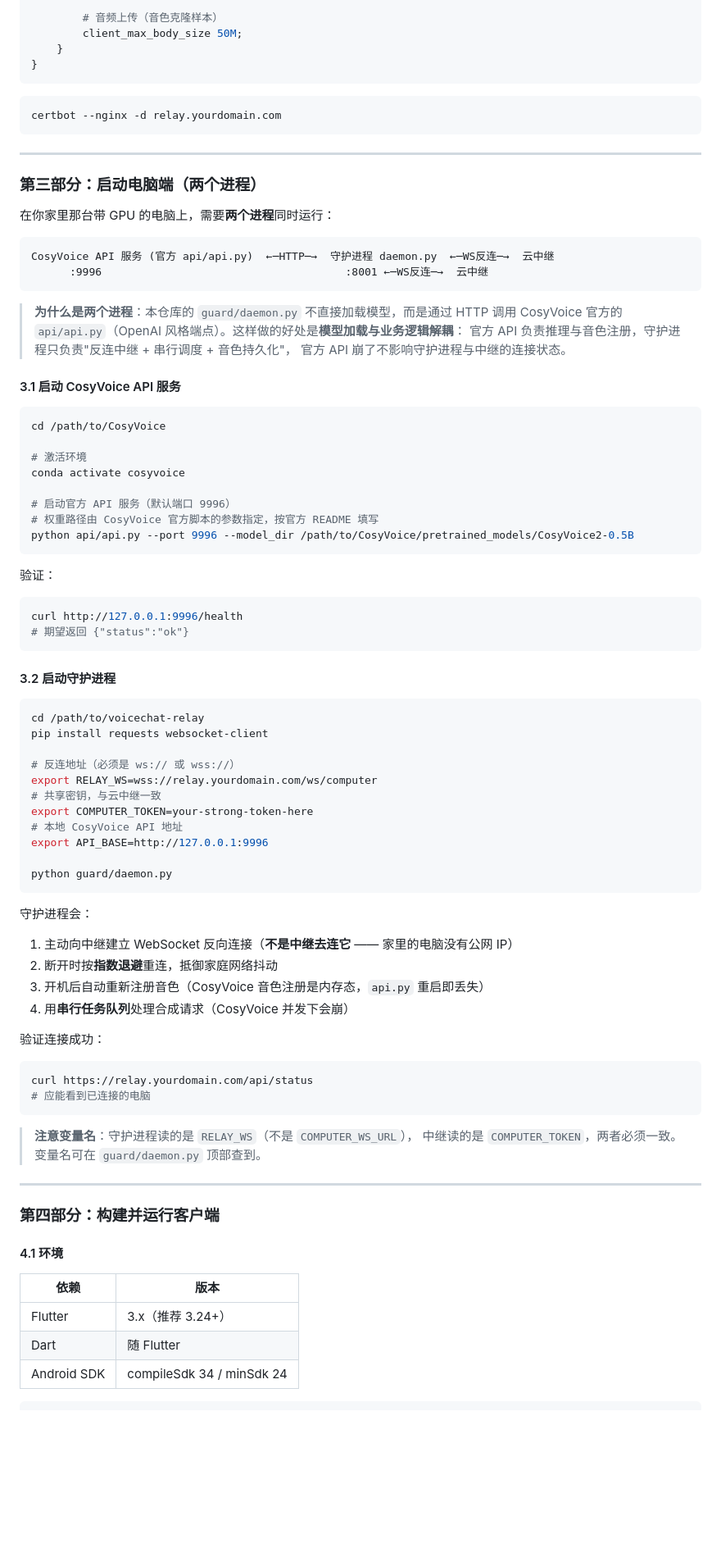
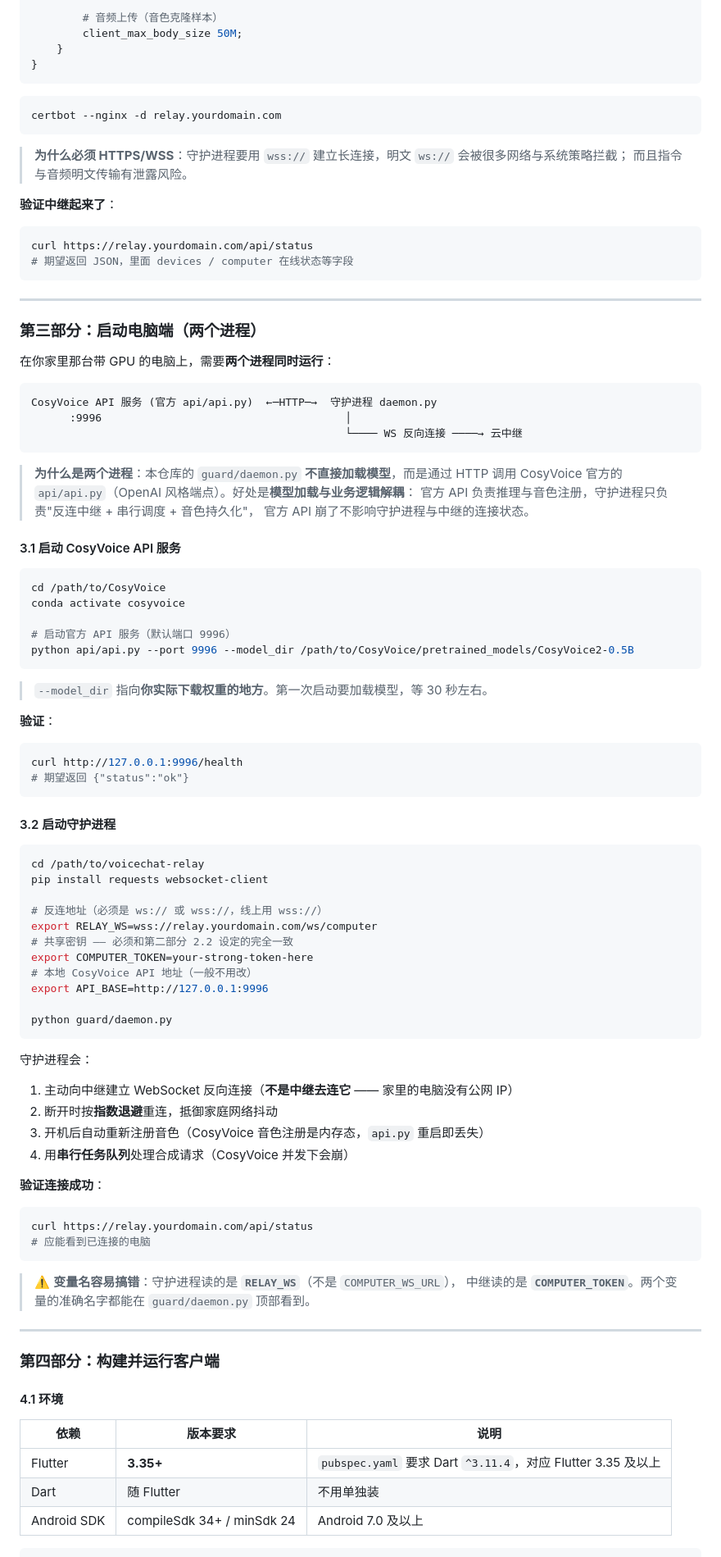
Before and after one commit to NanYi-A/voicechat-relay, a Markdown page: README.md, the part around one of its changes. Shown at 82% size. Drawn GitHub-style; blank space fills up the shorter version.

````diff
--- a/README.md
+++ b/README.md
@@ -289,19 +314,30 @@ server {
 certbot --nginx -d relay.yourdomain.com
 ```
 
+> **为什么必须 HTTPS/WSS**：守护进程要用 `wss://` 建立长连接，明文 `ws://` 会被很多网络与系统策略拦截；
+> 而且指令与音频明文传输有泄露风险。
+
+**验证中继起来了**：
+
+```bash
+curl https://relay.yourdomain.com/api/status
+# 期望返回 JSON，里面 devices / computer 在线状态等字段
+```
+
 ---
 
 ### 第三部分：启动电脑端（两个进程）
 
-在你家里那台带 GPU 的电脑上，需要**两个进程**同时运行：
+在你家里那台带 GPU 的电脑上，需要**两个进程同时运行**：
 
 ```
-CosyVoice API 服务 (官方 api/api.py)  ←─HTTP─→  守护进程 daemon.py  ←─WS反连─→  云中继
-      :9996                                      :8001 ←─WS反连─→  云中继
+CosyVoice API 服务 (官方 api/api.py)  ←─HTTP─→  守护进程 daemon.py
+      :9996                                      │
+                                                 └──── WS 反向连接 ────→ 云中继
 ```
 
-> **为什么是两个进程**：本仓库的 `guard/daemon.py` 不直接加载模型，而是通过 HTTP 调用
-> CosyVoice 官方的 `api/api.py`（OpenAI 风格端点）。这样做的好处是**模型加载与业务逻辑解耦**：
+> **为什么是两个进程**：本仓库的 `guard/daemon.py` **不直接加载模型**，而是通过 HTTP 调用
+> CosyVoice 官方的 `api/api.py`（OpenAI 风格端点）。好处是**模型加载与业务逻辑解耦**：
 > 官方 API 负责推理与音色注册，守护进程只负责"反连中继 + 串行调度 + 音色持久化"，
 > 官方 API 崩了不影响守护进程与中继的连接状态。
 
@@ -309,16 +345,15 @@ CosyVoice API 服务 (官方 api/api.py)  ←─HTTP─→  守护进程 daemon.
 
 ```bash
 cd /path/to/CosyVoice
-
-# 激活环境
 conda activate cosyvoice
 
 # 启动官方 API 服务（默认端口 9996）
-# 权重路径由 CosyVoice 官方脚本的参数指定，按官方 README 填写
 python api/api.py --port 9996 --model_dir /path/to/CosyVoice/pretrained_models/CosyVoice2-0.5B
 ```
 
-验证：
+> `--model_dir` 指向**你实际下载权重的地方**。第一次启动要加载模型，等 30 秒左右。
+
+**验证**：
 
 ```bash
 curl http://127.0.0.1:9996/health
@@ -331,11 +366,11 @@ curl http://127.0.0.1:9996/health
 cd /path/to/voicechat-relay
 pip install requests websocket-client
 
-# 反连地址（必须是 ws:// 或 wss://）
+# 反连地址（必须是 ws:// 或 wss://，线上用 wss://）
 export RELAY_WS=wss://relay.yourdomain.com/ws/computer
-# 共享密钥，与云中继一致
+# 共享密钥 —— 必须和第二部分 2.2 设定的完全一致
 export COMPUTER_TOKEN=your-strong-token-here
-# 本地 CosyVoice API 地址
+# 本地 CosyVoice API 地址（一般不用改）
 export API_BASE=http://127.0.0.1:9996
 
 python guard/daemon.py
@@ -348,15 +383,15 @@ python guard/daemon.py
 3. 开机后自动重新注册音色（CosyVoice 音色注册是内存态，`api.py` 重启即丢失）
 4. 用**串行任务队列**处理合成请求（CosyVoice 并发下会崩）
 
-验证连接成功：
+**验证连接成功**：
 
 ```bash
 curl https://relay.yourdomain.com/api/status
 # 应能看到已连接的电脑
 ```
 
-> **注意变量名**：守护进程读的是 `RELAY_WS`（不是 `COMPUTER_WS_URL`），
-> 中继读的是 `COMPUTER_TOKEN`，两者必须一致。变量名可在 `guard/daemon.py` 顶部查到。
+> ⚠️ **变量名容易搞错**：守护进程读的是 **`RELAY_WS`**（不是 `COMPUTER_WS_URL`），
+> 中继读的是 **`COMPUTER_TOKEN`**。两个变量的准确名字都能在 `guard/daemon.py` 顶部看到。
 
 ---
 
@@ -364,10 +399,10 @@ curl https://relay.yourdomain.com/api/status
 
 #### 4.1 环境
 
-| 依赖 | 版本 |
-|---|---|
-| Flutter | 3.x（推荐 3.24+） |
-| Dart | 随 Flutter |
-| Android SDK | compileSdk 34 / minSdk 24 |
+| 依赖 | 版本要求 | 说明 |
+|---|---|---|
+| Flutter | **3.35+** | `pubspec.yaml` 要求 Dart `^3.11.4`，对应 Flutter 3.35 及以上 |
+| Dart | 随 Flutter | 不用单独装 |
+| Android SDK | compileSdk 34+ / minSdk 24 | Android 7.0 及以上 |
 
 ```bash
````
Also changed, not shown: other parts of README.md (+82 -33 lines).
